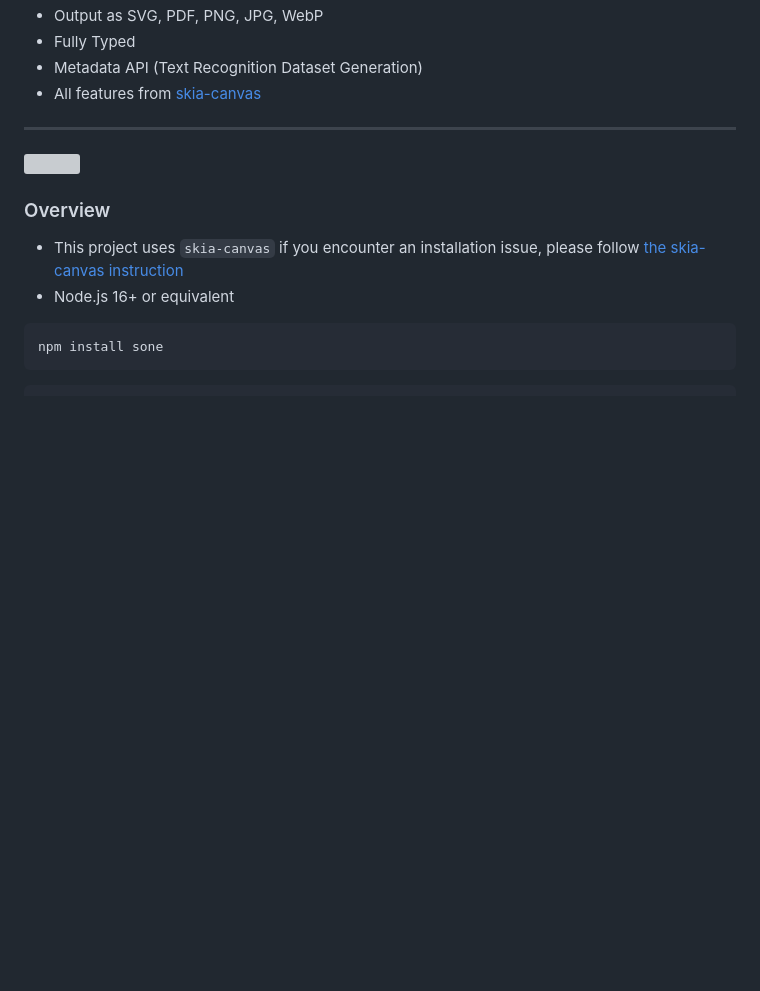
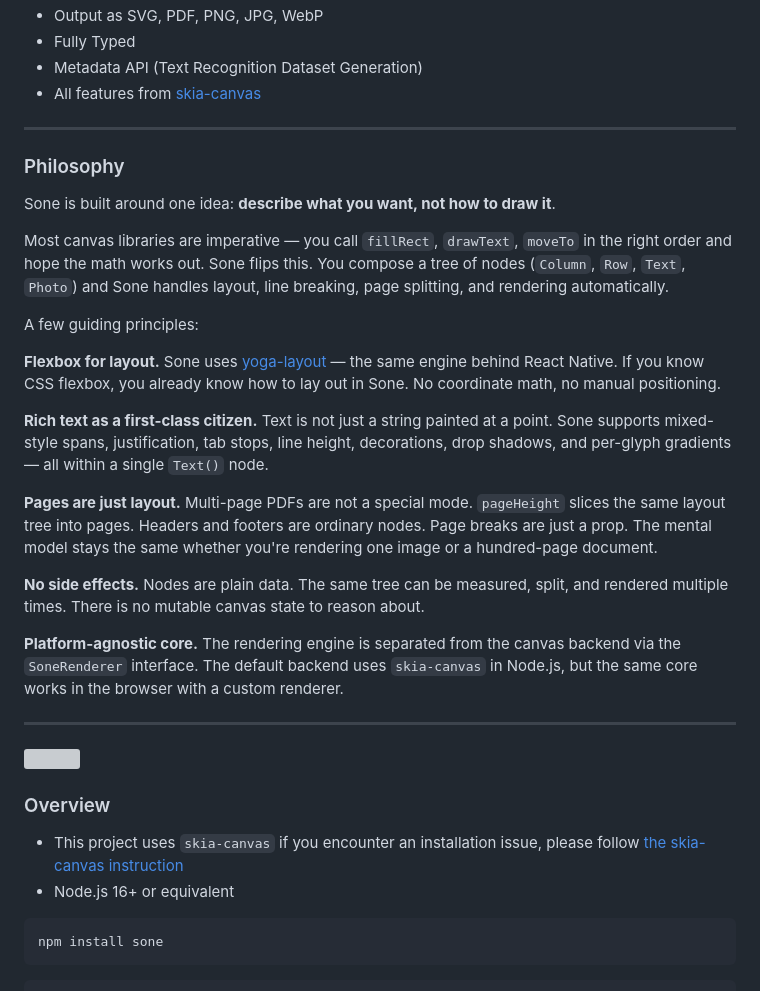
Before and after one commit to seanghay/sone, a Markdown page: README.md, the part around the change. Rendered like a GitHub page; blank space fills up the shorter version; grey boxes are pictures that could not be loaded.

Commit message:
docs: add philosophy section to README
Co-Authored-By: Claude Sonnet 4.6 <noreply@anthropic.com>

```diff
--- a/README.md
+++ b/README.md
@@ -18,6 +18,26 @@
 - Fully Typed
 - Metadata API (Text Recognition Dataset Generation)
 - All features from [skia-canvas](https://skia-canvas.org/)
+
+---
+
+### Philosophy
+
+Sone is built around one idea: **describe what you want, not how to draw it**.
+
+Most canvas libraries are imperative — you call `fillRect`, `drawText`, `moveTo` in the right order and hope the math works out. Sone flips this. You compose a tree of nodes (`Column`, `Row`, `Text`, `Photo`) and Sone handles layout, line breaking, page splitting, and rendering automatically.
+
+A few guiding principles:
+
+**Flexbox for layout.** Sone uses [yoga-layout](https://yogalayout.dev/) — the same engine behind React Native. If you know CSS flexbox, you already know how to lay out in Sone. No coordinate math, no manual positioning.
+
+**Rich text as a first-class citizen.** Text is not just a string painted at a point. Sone supports mixed-style spans, justification, tab stops, line height, decorations, drop shadows, and per-glyph gradients — all within a single `Text()` node.
+
+**Pages are just layout.** Multi-page PDFs are not a special mode. `pageHeight` slices the same layout tree into pages. Headers and footers are ordinary nodes. Page breaks are just a prop. The mental model stays the same whether you're rendering one image or a hundred-page document.
+
+**No side effects.** Nodes are plain data. The same tree can be measured, split, and rendered multiple times. There is no mutable canvas state to reason about.
+
+**Platform-agnostic core.** The rendering engine is separated from the canvas backend via the `SoneRenderer` interface. The default backend uses `skia-canvas` in Node.js, but the same core works in the browser with a custom renderer.
 
 ---
 
```
